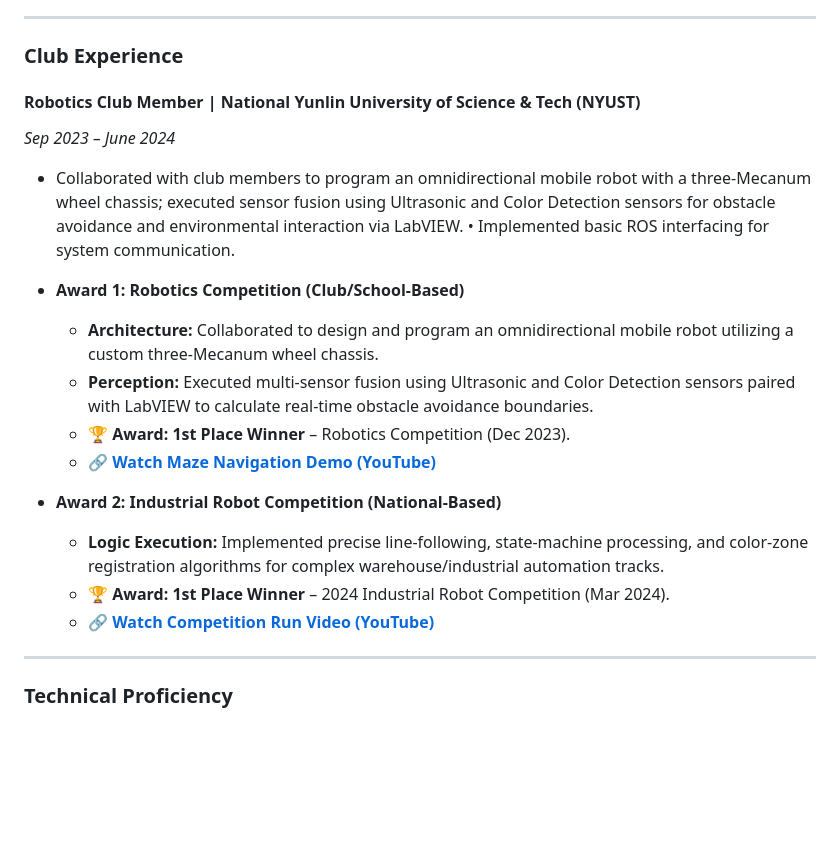
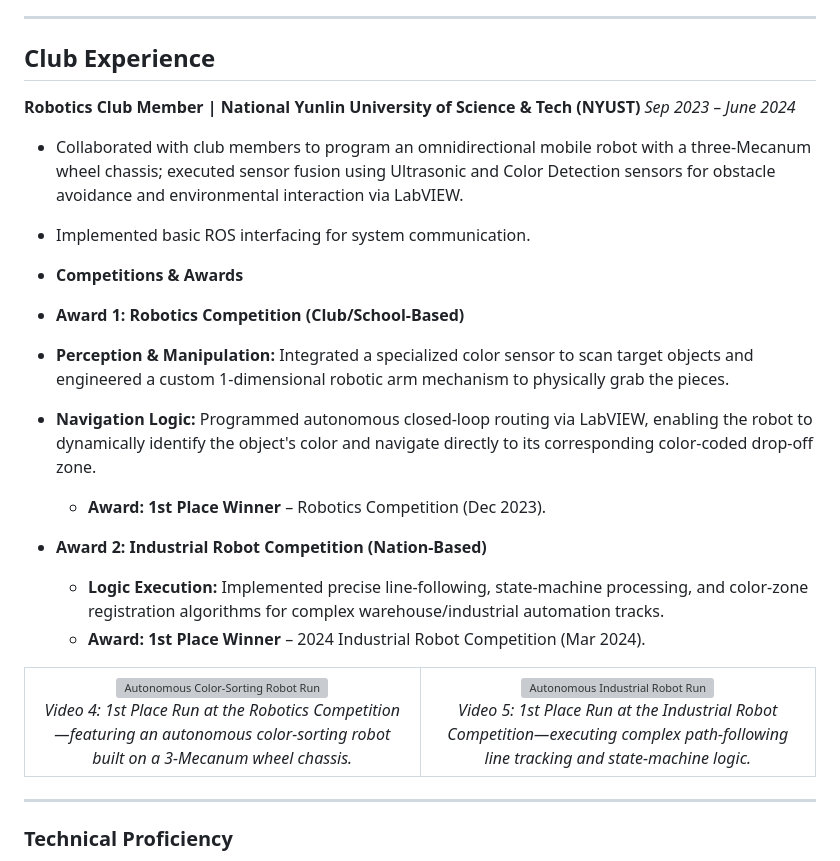
Before and after one commit to anshenglu2019-design/anshenglu2019-design.github.io, a Markdown page: README.md, the part around the change. GitHub-like rendering; blank space fills up the shorter version; grey boxes are pictures that could not be loaded.

```diff
--- a/README.md
+++ b/README.md
@@ -123,24 +123,42 @@
 
 ---
 
-### Club Experience
+## Club Experience
 
-#### **Robotics Club Member | National Yunlin University of Science & Tech (NYUST)**
+ **Robotics Club Member | National Yunlin University of Science & Tech (NYUST)**
 *Sep 2023 – June 2024*
 
 *  Collaborated with club members to program an omnidirectional mobile robot with a three-Mecanum wheel chassis; executed sensor fusion using Ultrasonic and Color Detection sensors for obstacle avoidance and environmental interaction via LabVIEW.
-•  Implemented basic ROS interfacing for system communication.
+*  Implemented basic ROS interfacing for system communication.
 
+*  **Competitions & Awards**
 *   **Award 1: Robotics Competition (Club/School-Based)**
-    *   **Architecture:** Collaborated to design and program an omnidirectional mobile robot utilizing a custom three-Mecanum wheel chassis.
-    *   **Perception:** Executed multi-sensor fusion using Ultrasonic and Color Detection sensors paired with LabVIEW to calculate real-time obstacle avoidance boundaries.
-    *   **🏆 Award:** **1st Place Winner** – Robotics Competition (Dec 2023).
-    *   🔗 **[Watch Maze Navigation Demo (YouTube)](PASTE_YOUR_ROBOTICS_COMPETITION_YOUTUBE_URL_HERE)**
+*   **Perception & Manipulation:** Integrated a specialized color sensor to scan target objects and engineered a custom 1-dimensional robotic arm mechanism to physically grab the pieces.
+*   **Navigation Logic:** Programmed autonomous closed-loop routing via LabVIEW, enabling the robot to dynamically identify the object's color and navigate directly to its corresponding color-coded drop-off zone.
+    *   **Award:** **1st Place Winner** – Robotics Competition (Dec 2023).
 
-*   **Award 2: Industrial Robot Competition (National-Based)**
+*   **Award 2: Industrial Robot Competition (Nation-Based)**
     *   **Logic Execution:** Implemented precise line-following, state-machine processing, and color-zone registration algorithms for complex warehouse/industrial automation tracks.
-    *   **🏆 Award:** **1st Place Winner** – 2024 Industrial Robot Competition (Mar 2024).
-    *   🔗 **[Watch Competition Run Video (YouTube)](PASTE_YOUR_INDUSTRIAL_ROBOT_YOUTUBE_URL_HERE)**
+    *   **Award:** **1st Place Winner** – 2024 Industrial Robot Competition (Mar 2024).
+
+<table>
+  <tr>
+    <td width="50%" align="center">
+      <a href="https://youtu.be/iRr88TgG7uw">
+        <img src="assets/robot_sorting.png" alt="Autonomous Color-Sorting Robot Run">
+      </a>
+      <br>
+      <em>Video 4: 1st Place Run at the Robotics Competition—featuring an autonomous color-sorting robot built on a 3-Mecanum wheel chassis.</em>
+    </td>
+    <td width="50%" align="center">
+      <a href="https://youtube.com/shorts/zHiZNP-AuCE?feature=share">
+        <img src="assets/robot_industrial.png" alt="Autonomous Industrial Robot Run">
+      </a>
+      <br>
+      <em>Video 5: 1st Place Run at the Industrial Robot Competition—executing complex path-following line tracking and state-machine logic.</em>
+    </td>
+  </tr>
+</table>
 
 ---
 
```
